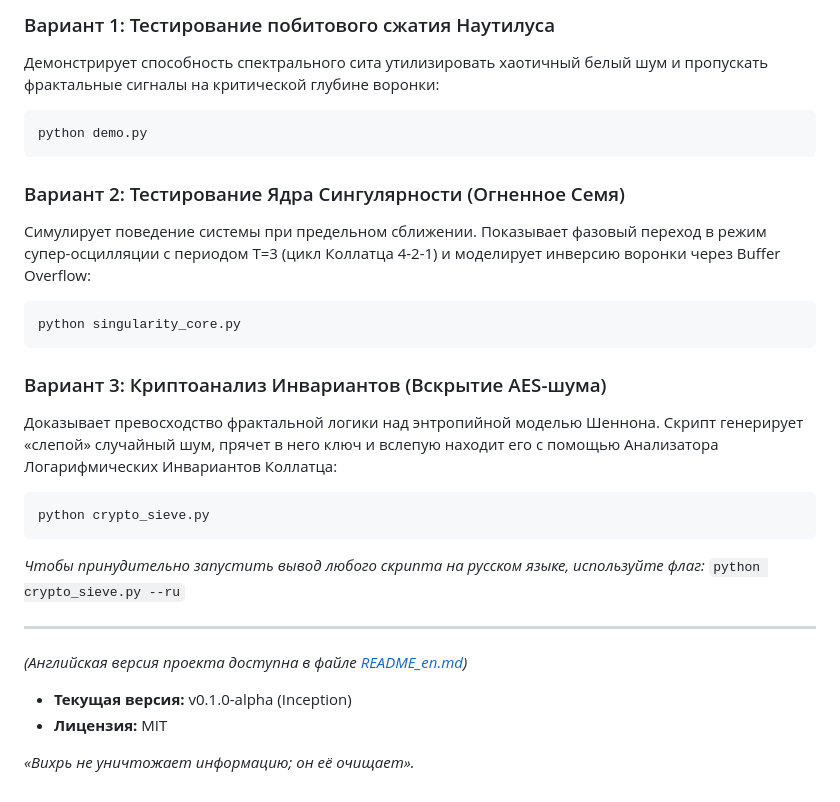
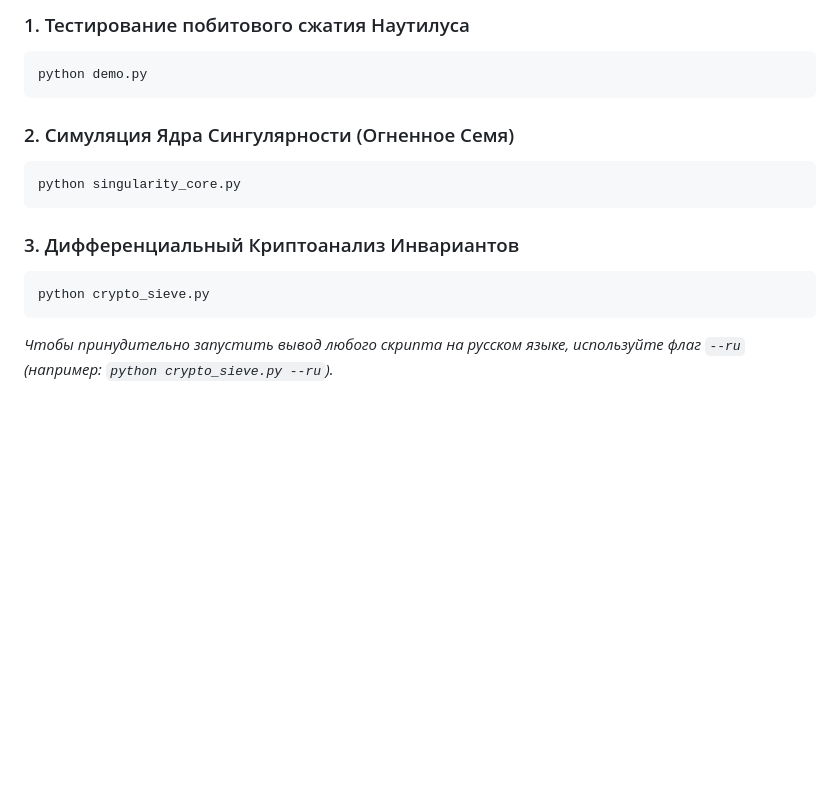
Before and after one commit to mrDarkDuck/digital-universe-manifesto, a Markdown page: README_ru.md, the part around one of its changes. Rendered like a GitHub page; blank space fills up the shorter version.

````diff
--- a/README_ru.md
+++ b/README_ru.md
@@ -57,29 +43,17 @@ python crypto_sieve.py
 
-### Вариант 1: Тестирование побитового сжатия Наутилуса
-Демонстрирует способность спектрального сита утилизировать хаотичный белый шум и пропускать фрактальные сигналы на критической глубине воронки:
+### 1. Тестирование побитового сжатия Наутилуса
 ```bash
 python demo.py
 ```
 
-### Вариант 2: Тестирование Ядра Сингулярности (Огненное Семя)
-Симулирует поведение системы при предельном сближении. Показывает фазовый переход в режим супер-осцилляции с периодом T=3 (цикл Коллатца 4-2-1) и моделирует инверсию воронки через Buffer Overflow:
+### 2. Симуляция Ядра Сингулярности (Огненное Семя)
 ```bash
 python singularity_core.py
 ```
 
-### Вариант 3: Криптоанализ Инвариантов (Вскрытие AES-шума)
-Доказывает превосходство фрактальной логики над энтропийной моделью Шеннона. Скрипт генерирует «слепой» случайный шум, прячет в него ключ и вслепую находит его с помощью Анализатора Логарифмических Инвариантов Коллатца:
+### 3. Дифференциальный Криптоанализ Инвариантов
 ```bash
 python crypto_sieve.py
 ```
 
-*Чтобы принудительно запустить вывод любого скрипта на русском языке, используйте флаг:* `python crypto_sieve.py --ru`
-
----
-*(Английская версия проекта доступна в файле [README_en.md](README_en.md))*
-
-
-- **Текущая версия:** v0.1.0-alpha (Inception)
-- **Лицензия:** MIT
-
-*«Вихрь не уничтожает информацию; он её очищает».*
+*Чтобы принудительно запустить вывод любого скрипта на русском языке, используйте флаг `--ru` (например: `python crypto_sieve.py --ru`).*
````
Also changed, not shown: other parts of README_ru.md (+23 -37 lines).
